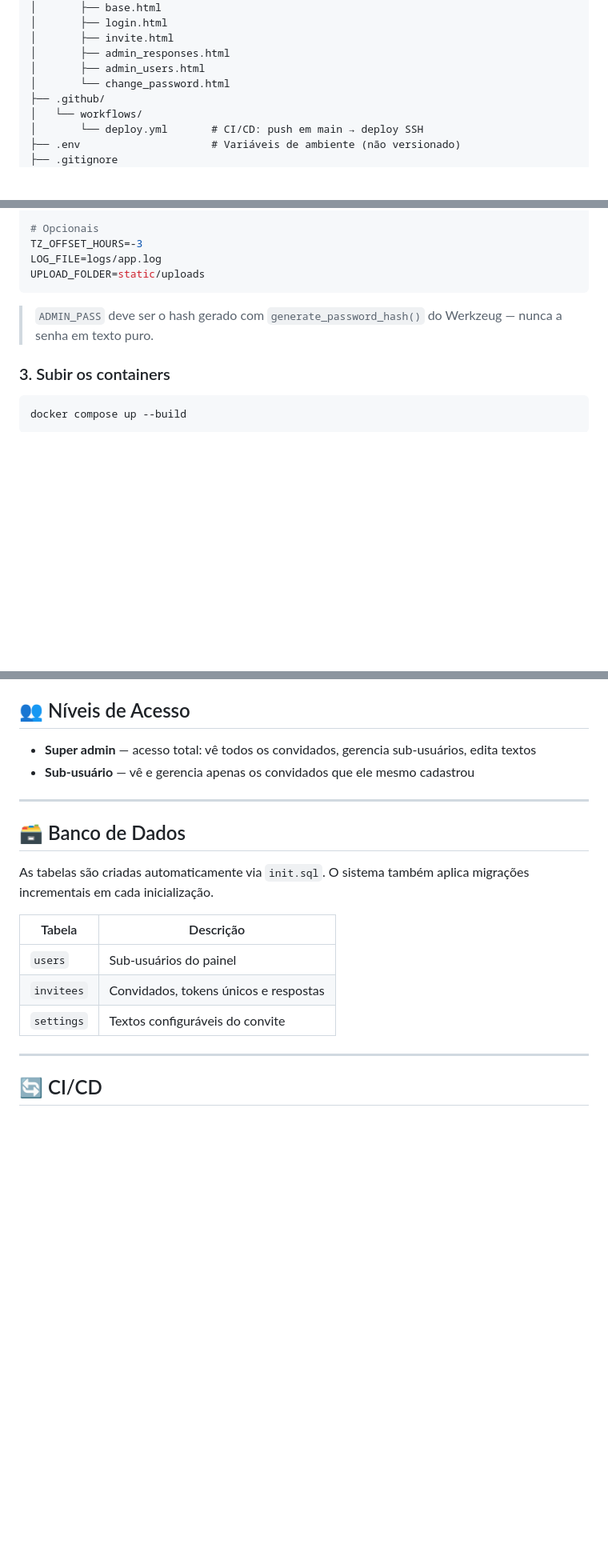
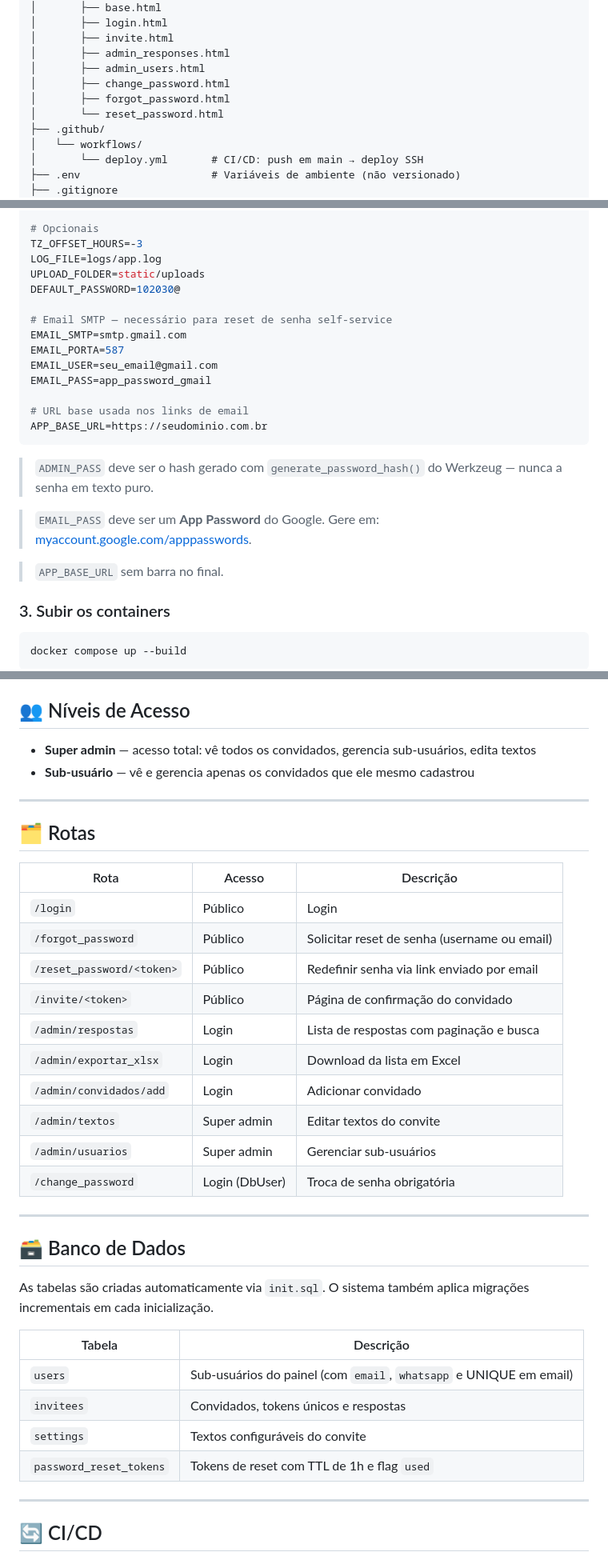
Before and after one commit to Paulo-Marcelo-Git/project_rsvp_birthday, a Markdown page: README.md, 3 parts joined by grey strips. Shown at 80% size. GitHub-like rendering; blank space fills up the shorter version.

Commit message:
docs: atualiza CLAUDE.md e README com reset de senha, email SMTP e APP_BASE_URL
Co-Authored-By: Claude Sonnet 4.6 <noreply@anthropic.com>

````diff
--- a/README.md
+++ b/README.md
@@ -39,7 +40,9 @@ project_rsvp_birthday/
 │       ├── invite.html
 │       ├── admin_responses.html
 │       ├── admin_users.html
-│       └── change_password.html
+│       ├── change_password.html
+│       ├── forgot_password.html
+│       └── reset_password.html
 ├── .github/
 │   └── workflows/
 │       └── deploy.yml       # CI/CD: push em main → deploy SSH
@@ -76,9 +79,23 @@ SECRET_KEY=chave_secreta_flask_aleatoria
 TZ_OFFSET_HOURS=-3
 LOG_FILE=logs/app.log
 UPLOAD_FOLDER=static/uploads
+DEFAULT_PASSWORD=102030@
+
+# Email SMTP — necessário para reset de senha self-service
+EMAIL_SMTP=smtp.gmail.com
+EMAIL_PORTA=587
+EMAIL_USER=seu_email@gmail.com
+EMAIL_PASS=app_password_gmail
+
+# URL base usada nos links de email
+APP_BASE_URL=https://seudominio.com.br
 ```
 
 > `ADMIN_PASS` deve ser o hash gerado com `generate_password_hash()` do Werkzeug — nunca a senha em texto puro.
+
+> `EMAIL_PASS` deve ser um **App Password** do Google. Gere em: [myaccount.google.com/apppasswords](https://myaccount.google.com/apppasswords).
+
+> `APP_BASE_URL` sem barra no final.
 
 ### 3. Subir os containers
 
@@ -107,15 +124,33 @@ docker compose up --build
 
 ---
 
+## 🗂️ Rotas
+
+| Rota | Acesso | Descrição |
+|------|--------|-----------|
+| `/login` | Público | Login |
+| `/forgot_password` | Público | Solicitar reset de senha (username ou email) |
+| `/reset_password/<token>` | Público | Redefinir senha via link enviado por email |
+| `/invite/<token>` | Público | Página de confirmação do convidado |
+| `/admin/respostas` | Login | Lista de respostas com paginação e busca |
+| `/admin/exportar_xlsx` | Login | Download da lista em Excel |
+| `/admin/convidados/add` | Login | Adicionar convidado |
+| `/admin/textos` | Super admin | Editar textos do convite |
+| `/admin/usuarios` | Super admin | Gerenciar sub-usuários |
+| `/change_password` | Login (DbUser) | Troca de senha obrigatória |
+
+---
+
 ## 🗃️ Banco de Dados
 
 As tabelas são criadas automaticamente via `init.sql`. O sistema também aplica migrações incrementais em cada inicialização.
 
 | Tabela | Descrição |
 |--------|-----------|
-| `users` | Sub-usuários do painel |
+| `users` | Sub-usuários do painel (com `email`, `whatsapp` e UNIQUE em email) |
 | `invitees` | Convidados, tokens únicos e respostas |
 | `settings` | Textos configuráveis do convite |
+| `password_reset_tokens` | Tokens de reset com TTL de 1h e flag `used` |
 
 ---
 
````
Also changed, not shown: other parts of README.md (+2 -1 lines), CLAUDE.md (+22 -4 lines).
